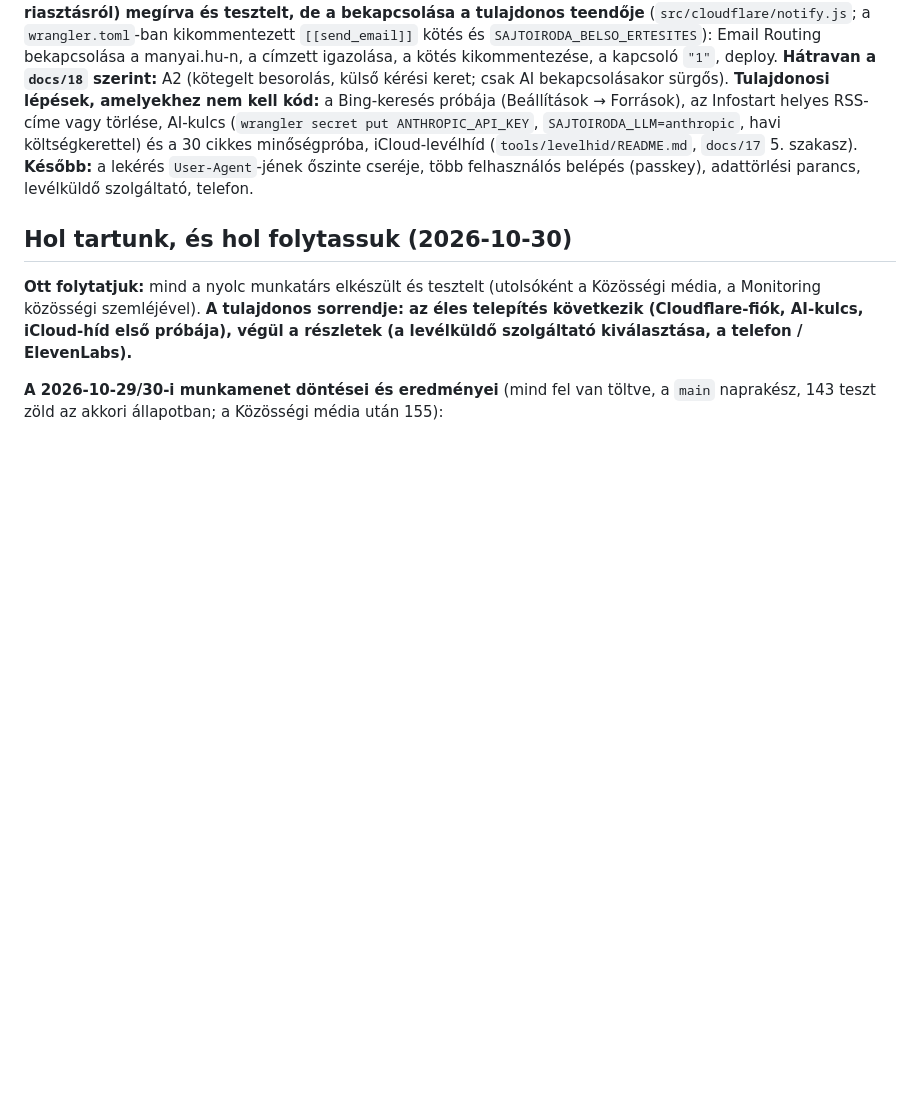
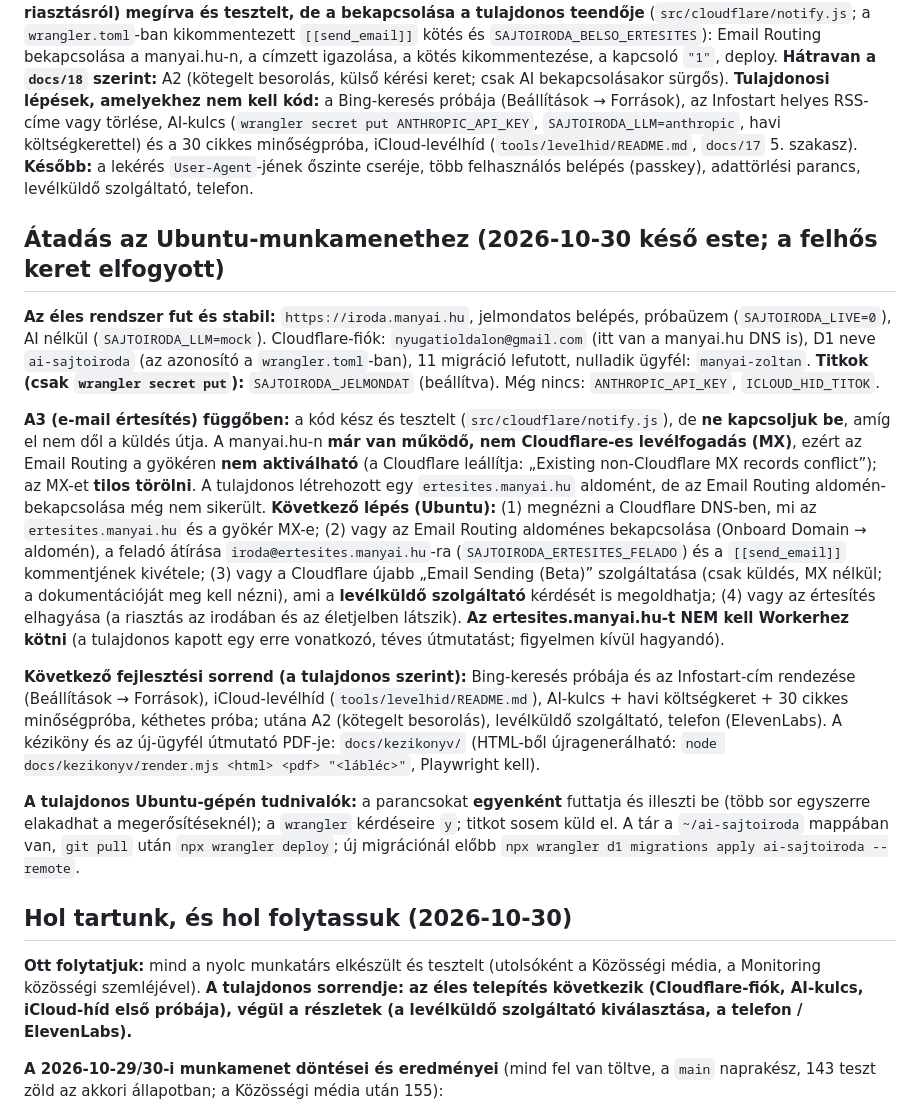
Before and after one commit to Menyuswin/ai-sajtoiroda, a Markdown page: CLAUDE.md, the part around the change. GitHub-like rendering; blank space fills up the shorter version.

Commit message:
CLAUDE.md: átadás az Ubuntu-munkamenethez (állapot, az A3 függősége, következő lépések)
Co-Authored-By: Claude Sonnet 5.5 <noreply@anthropic.com>
Claude-Session: https://claude.ai/code/session_017m4XvW65acUBP43BTkVAV1

```diff
--- a/CLAUDE.md
+++ b/CLAUDE.md
@@ -75,6 +75,16 @@ Koncepció + működő, tesztelt **száraz módú** rendszer; **semmi nincs éle
 ## Legközelebbi teendők (2026-10-30 este; a tulajdonos fejlesztési kerete szűk, ezért csak a legfontosabbak)
 
 Élesben fut: `https://iroda.manyai.hu` (jelmondatos belépés, próbaüzem, AI nélkül). **Kész:** A4 (életjel, forrásállapot-panel, források próbája, `/api/egeszseg`), A5 (a napló nem őriz e-mail-címet, feladónevet, levéltárgyat; csak címtartományt és karakterszámot), a hírkereső szolgáltatója (Google/Bing) állítható. **A3 (e-mail értesítés a riasztásról) megírva és tesztelt, de a bekapcsolása a tulajdonos teendője** (`src/cloudflare/notify.js`; a `wrangler.toml`-ban kikommentezett `[[send_email]]` kötés és `SAJTOIRODA_BELSO_ERTESITES`): Email Routing bekapcsolása a manyai.hu-n, a címzett igazolása, a kötés kikommentezése, a kapcsoló `"1"`, deploy. **Hátravan a `docs/18` szerint:** A2 (kötegelt besorolás, külső kérési keret; csak AI bekapcsolásakor sürgős). **Tulajdonosi lépések, amelyekhez nem kell kód:** a Bing-keresés próbája (Beállítások → Források), az Infostart helyes RSS-címe vagy törlése, AI-kulcs (`wrangler secret put ANTHROPIC_API_KEY`, `SAJTOIRODA_LLM=anthropic`, havi költségkerettel) és a 30 cikkes minőségpróba, iCloud-levélhíd (`tools/levelhid/README.md`, `docs/17` 5. szakasz). **Később:** a lekérés `User-Agent`-jének őszinte cseréje, több felhasználós belépés (passkey), adattörlési parancs, levélküldő szolgáltató, telefon.
+
+## Átadás az Ubuntu-munkamenethez (2026-10-30 késő este; a felhős keret elfogyott)
+
+**Az éles rendszer fut és stabil:** `https://iroda.manyai.hu`, jelmondatos belépés, próbaüzem (`SAJTOIRODA_LIVE=0`), AI nélkül (`SAJTOIRODA_LLM=mock`). Cloudflare-fiók: `nyugatioldalon@gmail.com` (itt van a manyai.hu DNS is), D1 neve `ai-sajtoiroda` (az azonosító a `wrangler.toml`-ban), 11 migráció lefutott, nulladik ügyfél: `manyai-zoltan`. **Titkok (csak `wrangler secret put`):** `SAJTOIRODA_JELMONDAT` (beállítva). Még nincs: `ANTHROPIC_API_KEY`, `ICLOUD_HID_TITOK`.
+
+**A3 (e-mail értesítés) függőben:** a kód kész és tesztelt (`src/cloudflare/notify.js`), de **ne kapcsoljuk be**, amíg el nem dől a küldés útja. A manyai.hu-n **már van működő, nem Cloudflare-es levélfogadás (MX)**, ezért az Email Routing a gyökéren **nem aktiválható** (a Cloudflare leállítja: „Existing non-Cloudflare MX records conflict”); az MX-et **tilos törölni**. A tulajdonos létrehozott egy `ertesites.manyai.hu` aldomént, de az Email Routing aldomén-bekapcsolása még nem sikerült. **Következő lépés (Ubuntu):** (1) megnézni a Cloudflare DNS-ben, mi az `ertesites.manyai.hu` és a gyökér MX-e; (2) vagy az Email Routing aldoménes bekapcsolása (Onboard Domain → aldomén), a feladó átírása `iroda@ertesites.manyai.hu`-ra (`SAJTOIRODA_ERTESITES_FELADO`) és a `[[send_email]]` kommentjének kivétele; (3) vagy a Cloudflare újabb „Email Sending (Beta)” szolgáltatása (csak küldés, MX nélkül; a dokumentációját meg kell nézni), ami a **levélküldő szolgáltató** kérdését is megoldhatja; (4) vagy az értesítés elhagyása (a riasztás az irodában és az életjelben látszik). **Az ertesites.manyai.hu-t NEM kell Workerhez kötni** (a tulajdonos kapott egy erre vonatkozó, téves útmutatást; figyelmen kívül hagyandó).
+
+**Következő fejlesztési sorrend (a tulajdonos szerint):** Bing-keresés próbája és az Infostart-cím rendezése (Beállítások → Források), iCloud-levélhíd (`tools/levelhid/README.md`), AI-kulcs + havi költségkeret + 30 cikkes minőségpróba, kéthetes próba; utána A2 (kötegelt besorolás), levélküldő szolgáltató, telefon (ElevenLabs). A kéziköny és az új-ügyfél útmutató PDF-je: `docs/kezikonyv/` (HTML-ből újragenerálható: `node docs/kezikonyv/render.mjs <html> <pdf> "<lábléc>"`, Playwright kell).
+
+**A tulajdonos Ubuntu-gépén tudnivalók:** a parancsokat **egyenként** futtatja és illeszti be (több sor egyszerre elakadhat a megerősítéseknél); a `wrangler` kérdéseire `y`; titkot sosem küld el. A tár a `~/ai-sajtoiroda` mappában van, `git pull` után `npx wrangler deploy`; új migrációnál előbb `npx wrangler d1 migrations apply ai-sajtoiroda --remote`.
 
 ## Hol tartunk, és hol folytassuk (2026-10-30)
 
```
